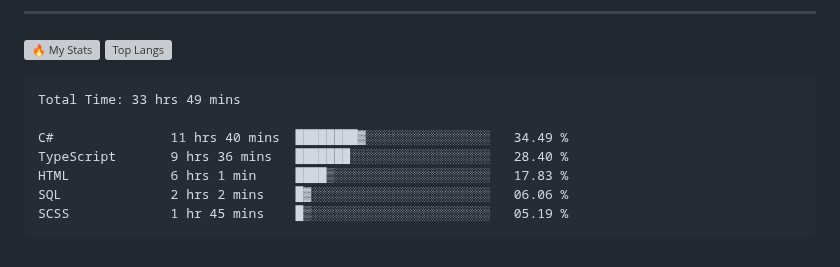
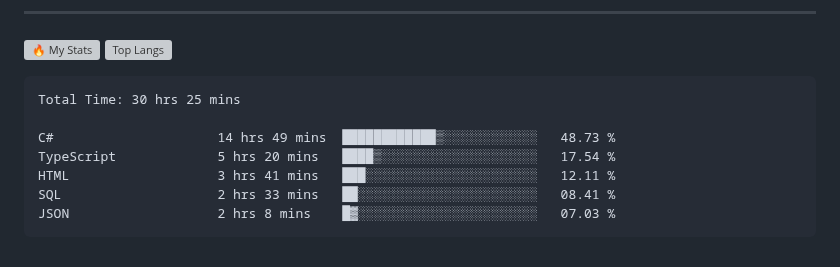
Before and after one commit to gr1d99/gr1d99, a Markdown page: README.md, the part around the change. GitHub-like rendering; grey boxes are pictures that could not be loaded.

Commit message:
Updated waka-readme graph with new metrics

````diff
--- a/README.md
+++ b/README.md
@@ -49,13 +49,13 @@
 <!--START_SECTION:waka-->
 
 ```txt
-Total Time: 33 hrs 49 mins
+Total Time: 30 hrs 25 mins
 
-C#               11 hrs 40 mins  ████████▓░░░░░░░░░░░░░░░░   34.49 %
-TypeScript       9 hrs 36 mins   ███████░░░░░░░░░░░░░░░░░░   28.40 %
-HTML             6 hrs 1 min     ████▒░░░░░░░░░░░░░░░░░░░░   17.83 %
-SQL              2 hrs 2 mins    █▓░░░░░░░░░░░░░░░░░░░░░░░   06.06 %
-SCSS             1 hr 45 mins    █▒░░░░░░░░░░░░░░░░░░░░░░░   05.19 %
+C#                     14 hrs 49 mins  ████████████▒░░░░░░░░░░░░   48.73 %
+TypeScript             5 hrs 20 mins   ████▒░░░░░░░░░░░░░░░░░░░░   17.54 %
+HTML                   3 hrs 41 mins   ███░░░░░░░░░░░░░░░░░░░░░░   12.11 %
+SQL                    2 hrs 33 mins   ██░░░░░░░░░░░░░░░░░░░░░░░   08.41 %
+JSON                   2 hrs 8 mins    █▓░░░░░░░░░░░░░░░░░░░░░░░   07.03 %
 ```
 
 <!--END_SECTION:waka-->
````
